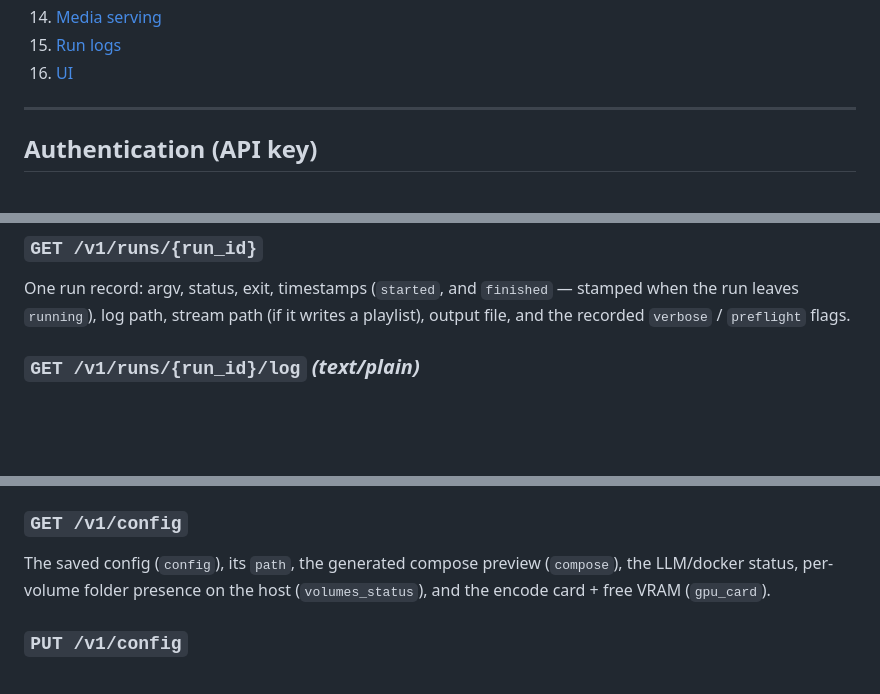
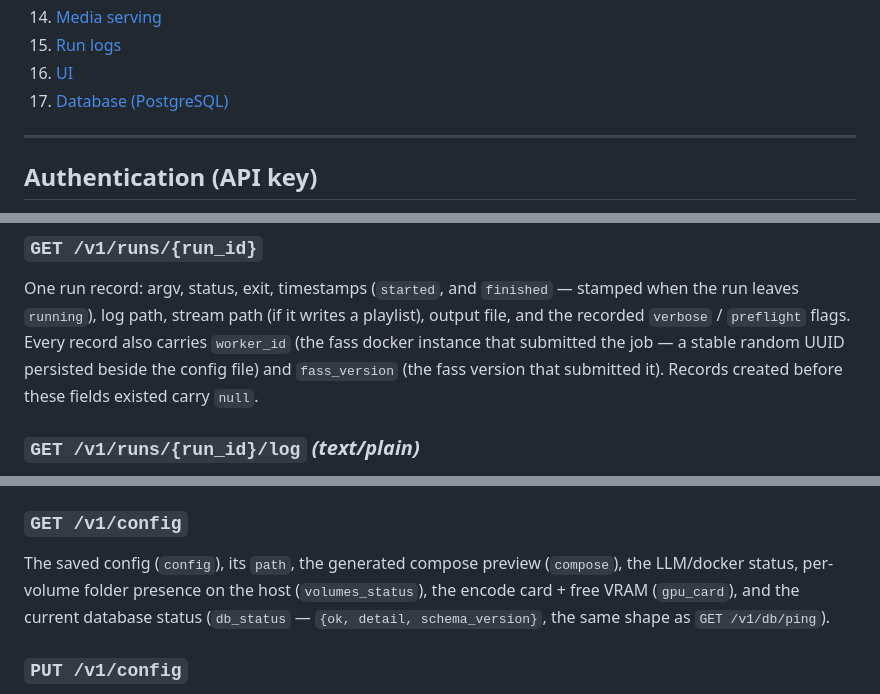
Before and after one commit to suedenglehem/fass-cython, a Markdown page: API.md, 3 parts joined by grey strips. Drawn GitHub-style; blank space fills up the shorter version.

```diff
--- a/API.md
+++ b/API.md
@@ -55,6 +55,7 @@ container). A `-i <file>` prefix is accepted everywhere a filename is taken.
 14. [Media serving](#14-media-serving)
 15. [Run logs](#15-run-logs)
 16. [UI](#16-ui)
+17. [Database (PostgreSQL)](#17-database-postgresql)
 
 ---
 
@@ -306,6 +307,10 @@ any other keyword in the command; blank / whitespace-only is a no-op.
 One run record: argv, status, exit, timestamps (`started`, and `finished` —
 stamped when the run leaves `running`), log path, stream path (if it writes
 a playlist), output file, and the recorded `verbose` / `preflight` flags.
+Every record also carries `worker_id` (the fass docker instance that
+submitted the job — a stable random UUID persisted beside the config file)
+and `fass_version` (the fass version that submitted it). Records created
+before these fields existed carry `null`.
 
 ### `GET /v1/runs/{run_id}/log`  *(text/plain)*
 
@@ -594,7 +599,9 @@ curl -s -X POST http://localhost:8000/v1/rag/query \
 
 The saved config (`config`), its `path`, the generated compose preview
 (`compose`), the LLM/docker status, per-volume folder presence on the host
-(`volumes_status`), and the encode card + free VRAM (`gpu_card`).
+(`volumes_status`), the encode card + free VRAM (`gpu_card`), and the
+current database status (`db_status` — `{ok, detail, schema_version}`,
+the same shape as `GET /v1/db/ping`).
 
 ### `PUT /v1/config`
 
```
Also changed, not shown: other parts of API.md (+63 -0 lines), README.md (+34 -4 lines), screenshots/Config.png, 1 other file.
